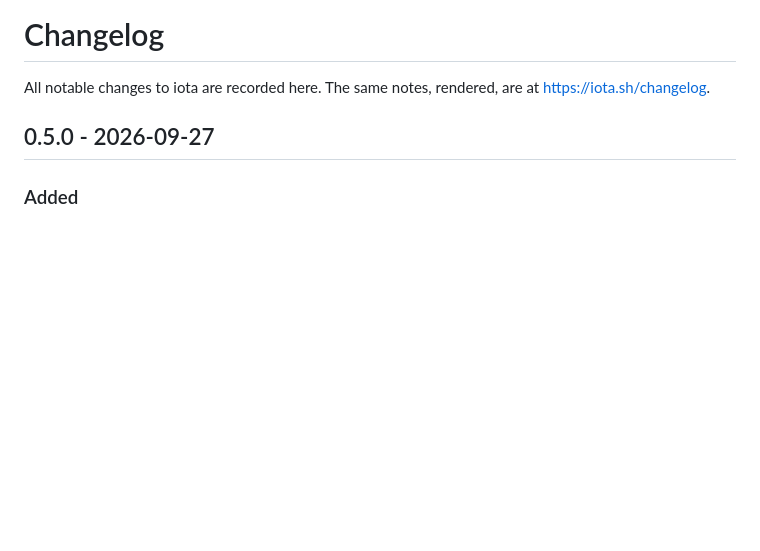
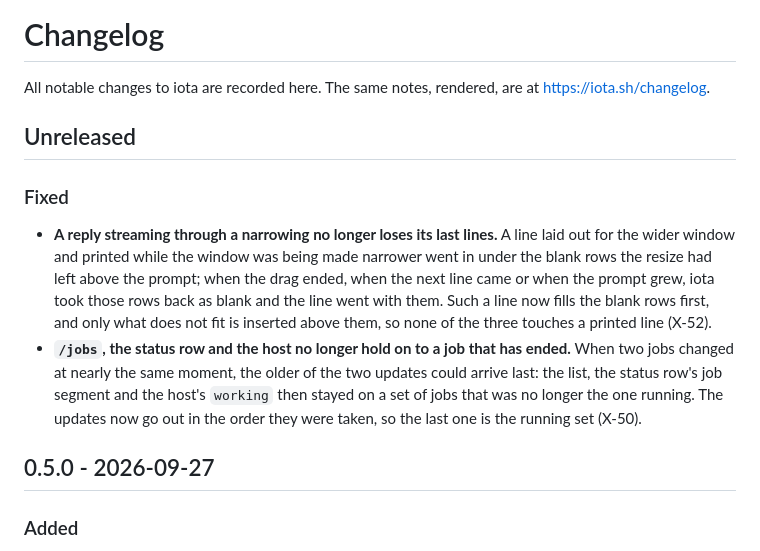
Before and after one commit to iotash/iota, a Markdown page: CHANGELOG.md, the part around the change. GitHub-like rendering; blank space fills up the shorter version.

Commit message:
changelog: 0.5.1 — the wide batch fills the resize band (F1), /jobs updates in order (F2)
Co-Authored-By: Claude Opus 5.5 <noreply@anthropic.com>

```diff
--- a/CHANGELOG.md
+++ b/CHANGELOG.md
@@ -2,6 +2,24 @@
 
 All notable changes to iota are recorded here. The same notes, rendered, are at
 <https://iota.sh/changelog>.
+
+## Unreleased
+
+### Fixed
+
+- **A reply streaming through a narrowing no longer loses its last lines.** A
+  line laid out for the wider window and printed while the window was being
+  made narrower went in under the blank rows the resize had left above the
+  prompt; when the drag ended, when the next line came or when the prompt
+  grew, iota took those rows back as blank and the line went with them. Such a
+  line now fills the blank rows first, and only what does not fit is inserted
+  above them, so none of the three touches a printed line (X-52).
+- **`/jobs`, the status row and the host no longer hold on to a job that has
+  ended.** When two jobs changed at nearly the same moment, the older of the
+  two updates could arrive last: the list, the status row's job segment and
+  the host's `working` then stayed on a set of jobs that was no longer the one
+  running. The updates now go out in the order they were taken, so the last
+  one is the running set (X-50).
 
 ## 0.5.0 - 2026-09-27
 
```
